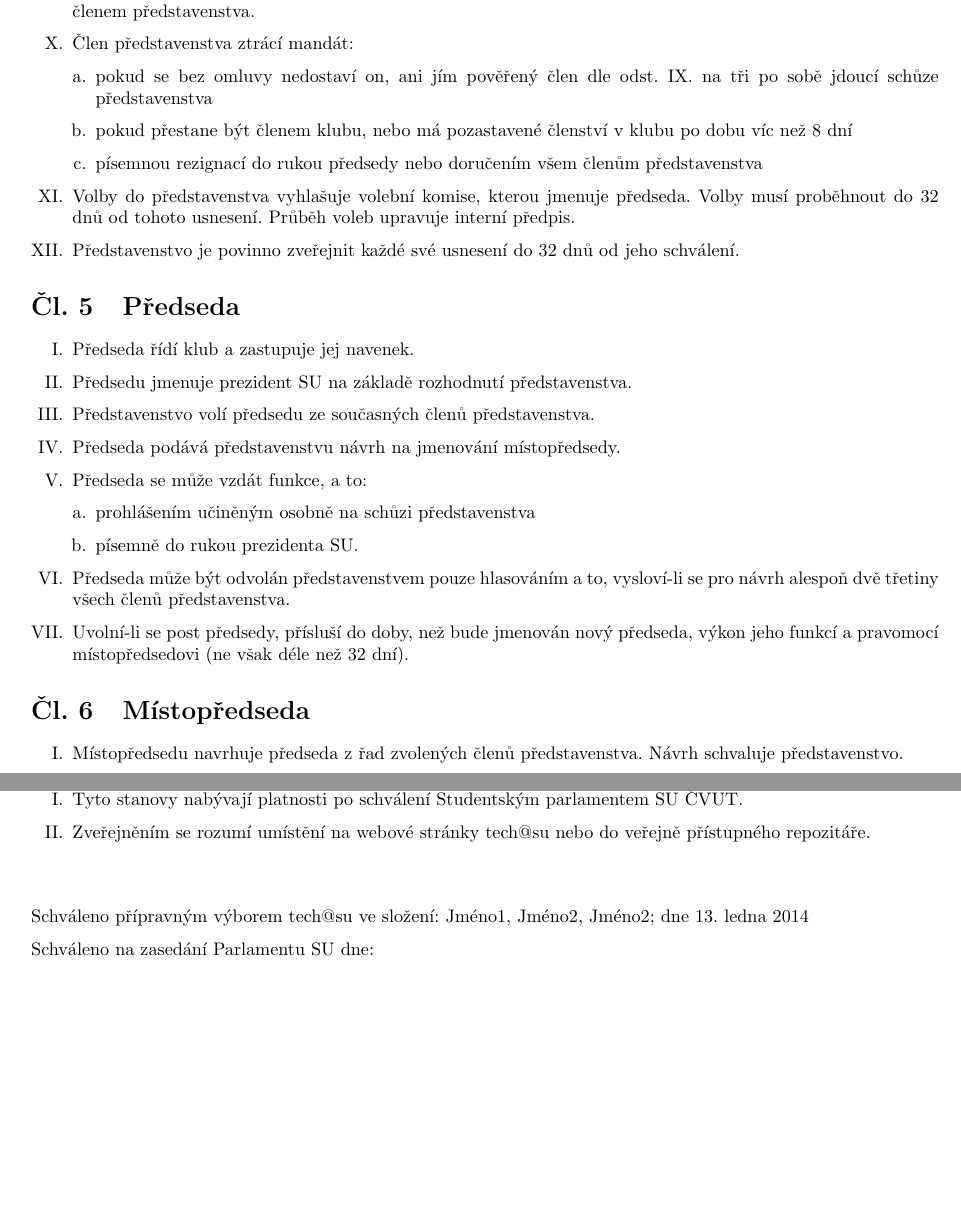
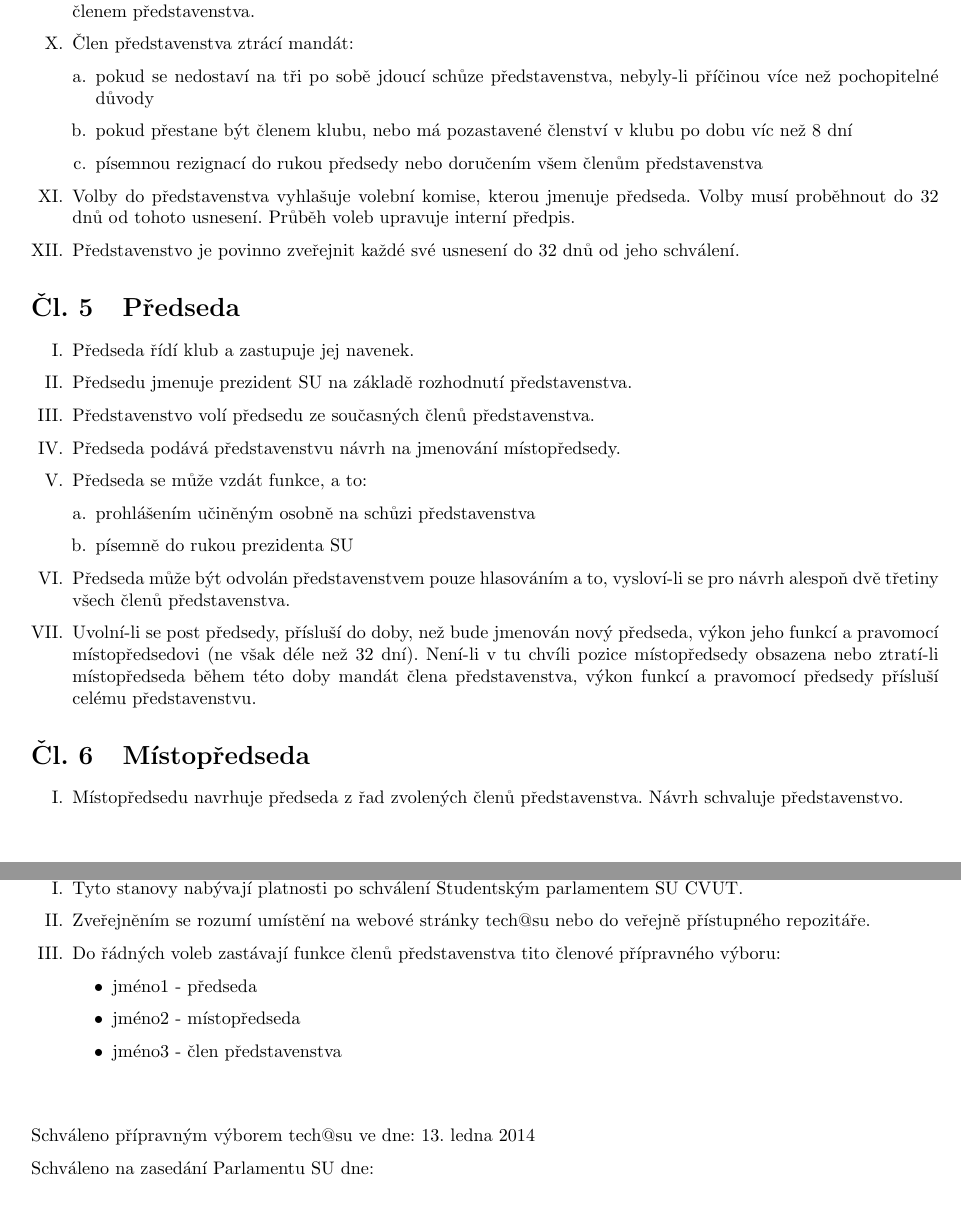
Before and after one commit to hroncok/tech-public, a LaTeX document (stanovy/stanovy.tex): two parts of pages 2 and 3 of 3, joined at a grey line, cut so that both start at the same text, the shorter picture padded with empty space. Compiled offline with pdfLaTeX.

Commit message:
úpravy podle komentovaného pdf od michala schillera
nevšimnul jsem si, že nám to pdf okomentoval, omlouvám se

```diff
--- a/stanovy/stanovy.tex
+++ b/stanovy/stanovy.tex
@@ -87,7 +87,7 @@ Orgány tech@su jsou:
 	\item \label{povereni} Každý člen představenstva může pro konkrétní schůzi představenstva pověřit jiného člena tech@su, který není členem představenstva, výkonem svých hlasovacích práv. Pokud se jedná o~stálého zástupce, informuje o~této skutečnosti předsedu, jinak musí zastupovaný člen představenstva emailem nebo osobně sdělit jméno svého zástupce předsedovi a ostatním členům představenstva. Jeden člen tech@su může být pověřen pouze jedním členem představenstva.
 	\item Člen představenstva ztrácí mandát:
 		\begin{enumerate}[a.]
-		\item pokud se bez omluvy nedostaví on, ani jím pověřený člen dle odst. \ref{povereni}. na tři po sobě jdoucí schůze představenstva
+		\item pokud se nedostaví na tři po sobě jdoucí schůze představenstva, nebyly-li příčinou více než pochopitelné důvody
 		\item pokud přestane být členem klubu, nebo má pozastavené členství v~klubu po dobu víc než 8 dní
 		\item písemnou rezignací do rukou předsedy nebo doručením všem členům představenstva
 		\end{enumerate}
@@ -104,10 +104,10 @@ Orgány tech@su jsou:
 	\item Předseda se může vzdát funkce, a to:
 		\begin{enumerate}[a.]
 		\item prohlášením učiněným osobně na schůzi představenstva
-		\item písemně do rukou prezidenta SU.
+		\item písemně do rukou prezidenta SU
 		\end{enumerate}
 	\item Předseda může být odvolán představenstvem pouze hlasováním a to, vysloví-li se pro návrh alespoň dvě třetiny všech členů představenstva.
-	\item Uvolní-li se post předsedy, přísluší do doby, než bude jmenován nový předseda, výkon jeho funkcí a pravomocí místopředsedovi (ne však déle než 32 dní).
+	\item Uvolní-li se post předsedy, přísluší do doby, než bude jmenován nový předseda, výkon jeho funkcí a pravomocí místopředsedovi (ne však déle než 32 dní). Není-li v tu chvíli pozice místopředsedy obsazena nebo ztratí-li místopředseda během této doby mandát člena představenstva, výkon funkcí a pravomocí předsedy přísluší celému představenstvu.
 	\end{enumerate}
 
 \section{Místopředseda}
@@ -129,12 +129,18 @@ Orgány tech@su jsou:
 	\begin{enumerate}[I.]
 	\item Tyto stanovy nabývají platnosti po schválení Studentským parlamentem SU ČVUT.
 	\item Zveřejněním se rozumí umístění na webové stránky tech@su nebo do veřejně přístupného repozitáře.
+	\item Do řádných voleb zastávají funkce členů představenstva tito členové přípravného výboru:
+		\begin{itemize}
+			\item jméno1 - předseda
+			\item jméno2 - místopředseda
+			\item jméno3 - člen představenstva
+		\end{itemize}
 	\end{enumerate}
 
 
 \vspace{10mm}
 
-Schváleno přípravným výborem tech@su ve složení: Jméno1, Jméno2, Jméno2; dne \today
+Schváleno přípravným výborem tech@su ve dne: \today
 
 Schváleno na zasedání Parlamentu SU dne:
 
```
Also changed, not shown: stanovy/stanovy.pdf, stanovy/stanovy.tex (2 more changed lines).
